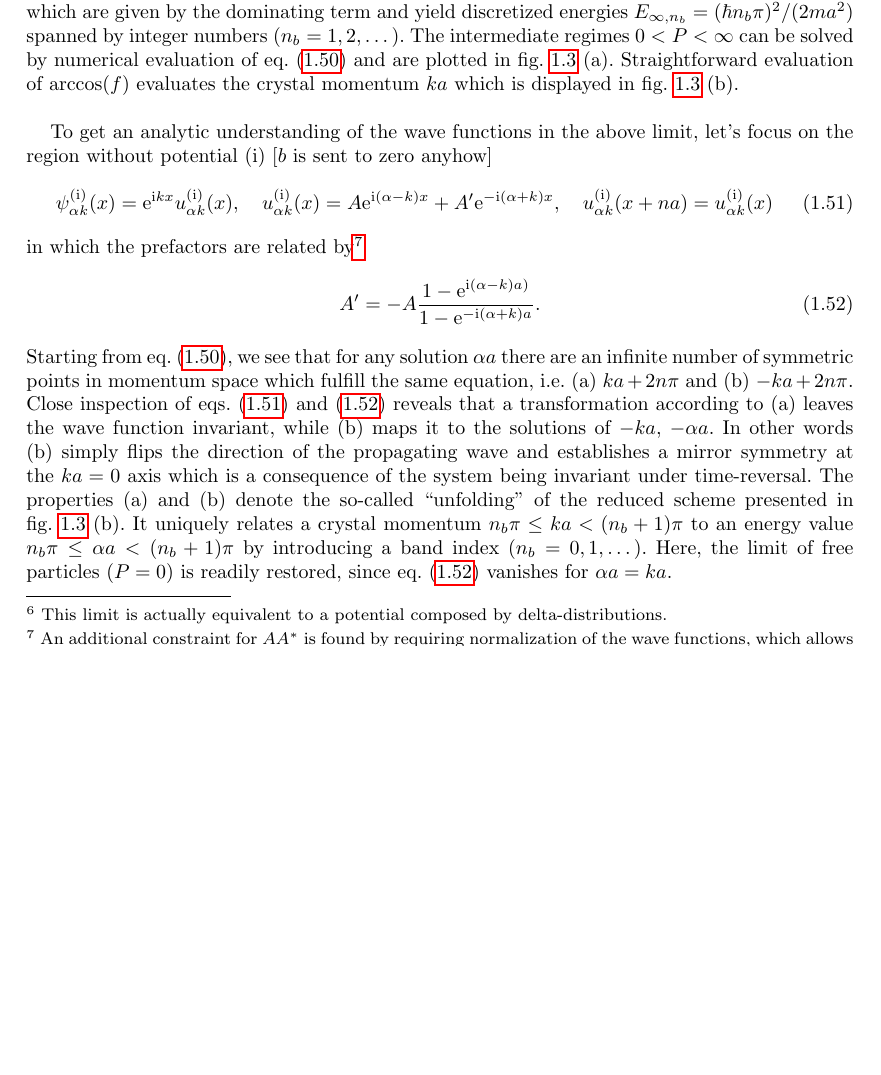
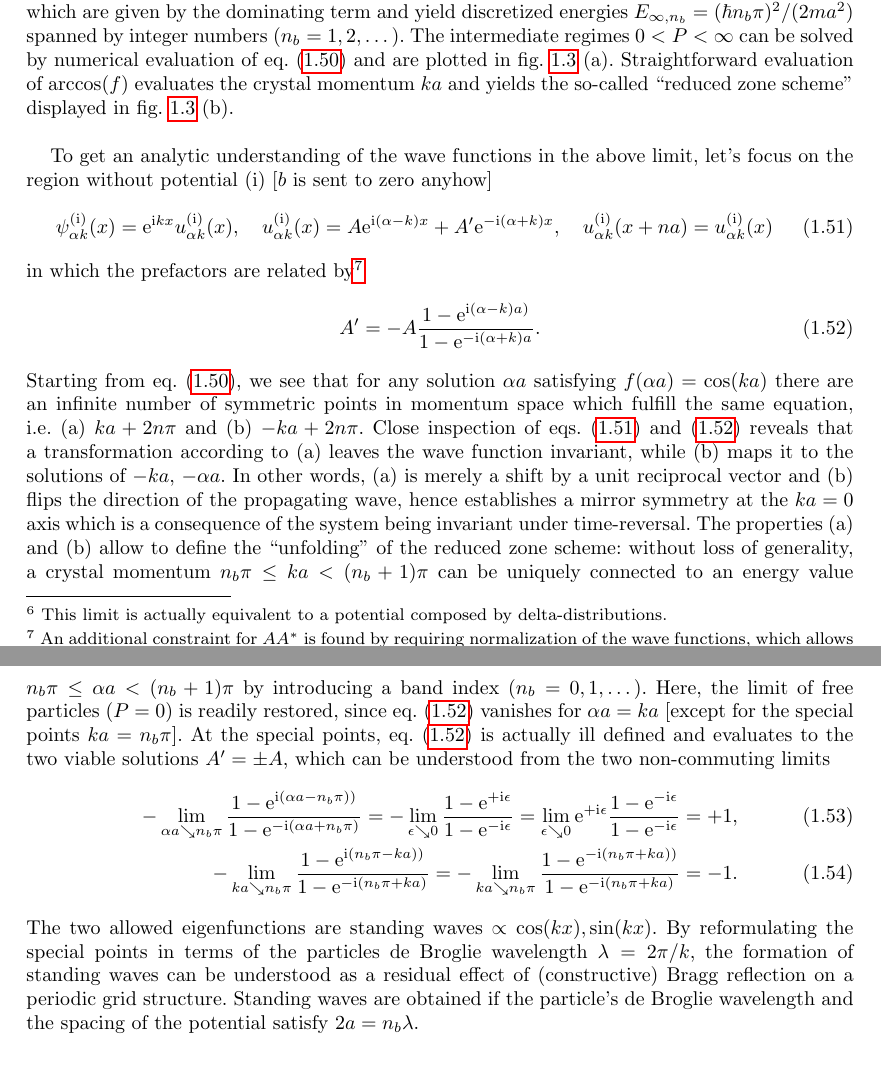
Before and after one commit to hallerinos/PhD-thesis, a LaTeX thesis (thesis/thesis.tex, which reads thesis/chapter_general.tex): part of page 25 of 110 before the commit and two parts of pages 25 and 26 of 110 after it, the two joined at a grey line, cut so that both start at the same text, the shorter picture padded with empty space. Compiled offline with pdfLaTeX.

Commit message:
working on periodic potentials

```diff
--- a/thesis/chapter_general.tex
+++ b/thesis/chapter_general.tex
@@ -382,7 +382,7 @@ Such energies are called forbidden and realize a first understanding of band-gap
 If $P=0$, we are left with the energy-momentum relation of free electrons $k=\alpha$ and thus $E_0={\hbar^2k^2}/({2m})$.
 If we approach $P\rightarrow\infty$, the allowed energies are formed by the roots of $f$, which are given by the dominating term and yield discretized energies $E_{\infty,n_b}=(\hbar n_b\pi)^2/(2ma^2)$ spanned by integer numbers ($n_b=1,2,\dots$).
 The intermediate regimes $0<P<\infty$ can be solved by numerical evaluation of \cref{eq:kronig_penney_transcendental_equation_approx_bound} and are plotted in \cref{fig:kronig_penney_dispersion} (a).
-Straightforward evaluation of $\arccos(f)$ evaluates the crystal momentum $ka$ which is displayed in \cref{fig:kronig_penney_dispersion} (b).
+Straightforward evaluation of $\arccos(f)$ evaluates the crystal momentum $ka$ and yields the so-called ``reduced zone scheme'' displayed in \cref{fig:kronig_penney_dispersion} (b).
 \\
 
 To get an analytic understanding of the wave functions in the above limit, let's focus on the region without potential (i) [$b$ is sent to zero anyhow]
@@ -399,12 +399,31 @@ in which the prefactors are related by\footnote{An additional constraint for $AA
     A' = -A\frac{1-\re^{\ri(\alpha-k)a)}}{1-\re^{-\ri(\alpha+k)a}}.
     \label{eq:kronig_penney_constants}
 \end{align}
-Starting from \cref{eq:kronig_penney_transcendental_equation_approx_bound}, we see that for any solution $\alpha a$ there are an infinite number of symmetric points in momentum space which fulfill the same equation, i.e. (a) $ka + 2n\pi$ and (b) $-ka+2n\pi$.
+Starting from \cref{eq:kronig_penney_transcendental_equation_approx_bound}, we see that for any solution $\alpha a$ satisfying $f(\alpha a)=\cos(k a)$ there are an infinite number of symmetric points in momentum space which fulfill the same equation, i.e. (a) $ka + 2n\pi$ and (b) $-ka+2n\pi$.
 Close inspection of \cref{eq:kronig_penney_wavefunctions,eq:kronig_penney_constants} reveals that a transformation according to (a) leaves the wave function invariant, while (b) maps it to the solutions of $-ka$, $-\alpha a$.
-In other words (b) simply flips the direction of the propagating wave and establishes a mirror symmetry at the $ka=0$ axis which is a consequence of the system being invariant under time-reversal.
-The properties (a) and (b) denote the so-called ``unfolding'' of the reduced scheme presented in \cref{fig:kronig_penney_dispersion} (b).
-It uniquely relates a crystal momentum $n_b\pi\leq ka<(n_b+1)\pi$ to an energy value $n_b\pi\leq \alpha a<(n_b+1)\pi$ by introducing a band index $(n_b=0,1,\dots)$.
-Here, the limit of free particles ($P=0$) is readily restored, since \cref{eq:kronig_penney_constants} vanishes for $\alpha a = ka$.
+In other words, (a) is merely a shift by a unit reciprocal vector and (b) flips the direction of the propagating wave, hence establishes a mirror symmetry at the $ka=0$ axis which is a consequence of the system being invariant under time-reversal.
+The properties (a) and (b) allow to define the ``unfolding'' of the reduced zone scheme:
+without loss of generality, a crystal momentum $n_b\pi\leq ka<(n_b+1)\pi$ can be uniquely connected to an energy value $n_b\pi\leq \alpha a<(n_b+1)\pi$ by introducing a band index $(n_b=0,1,\dots)$.
+Here, the limit of free particles ($P=0$) is readily restored, since \cref{eq:kronig_penney_constants} vanishes for $\alpha a = ka$ [except for the special points $ka=n_b\pi$].
+At the special points, \cref{eq:kronig_penney_constants} is actually ill defined and evaluates to the two viable solutions $A'=\pm A$, which can be understood from the two non-commuting limits
+\begin{align}
+    -\lim_{\alpha a \searrow n_b\pi}\frac{1-\re^{\ri(\alpha a-n_b\pi))}}{1-\re^{-\ri(\alpha a+n_b\pi)}}
+    =
+    -\lim_{\epsilon\searrow0}\frac{1-\re^{+\ri\epsilon}}{1-\re^{-\ri\epsilon}}
+    =
+    \lim_{\epsilon\searrow0}\re^{+\ri\epsilon}\frac{1-\re^{-\ri\epsilon}}{1-\re^{-\ri\epsilon}}
+    =
+    +1,
+    \\
+    -\lim_{k a \searrow n_b\pi}\frac{1-\re^{\ri(n_b\pi - ka))}}{1-\re^{-\ri(n_b\pi+ka)}}
+    =
+    -\lim_{k a \searrow n_b\pi}\frac{1-\re^{-\ri(n_b\pi + ka))}}{1-\re^{-\ri(n_b\pi+ka)}}
+    =
+    -1.
+\end{align}
+The two allowed eigenfunctions are standing waves $\propto \cos(kx),\sin(kx)$.
+By reformulating the special points in terms of the particles de Broglie wavelength $\lambda=2\pi/k$, the formation of standing waves can be understood as a residual effect of (constructive) Bragg reflection on a periodic grid structure.
+Standing waves are obtained if the particle's de Broglie wavelength and the spacing of the potential satisfy $2a=n_b\lambda$.
 \begin{figure}
     \centering
     \subfigure[]{\includegraphics{figures/kronig_penney_transcendental.png}}
```
Also changed, not shown: thesis/chapter_general.tex (2 more changed lines).
